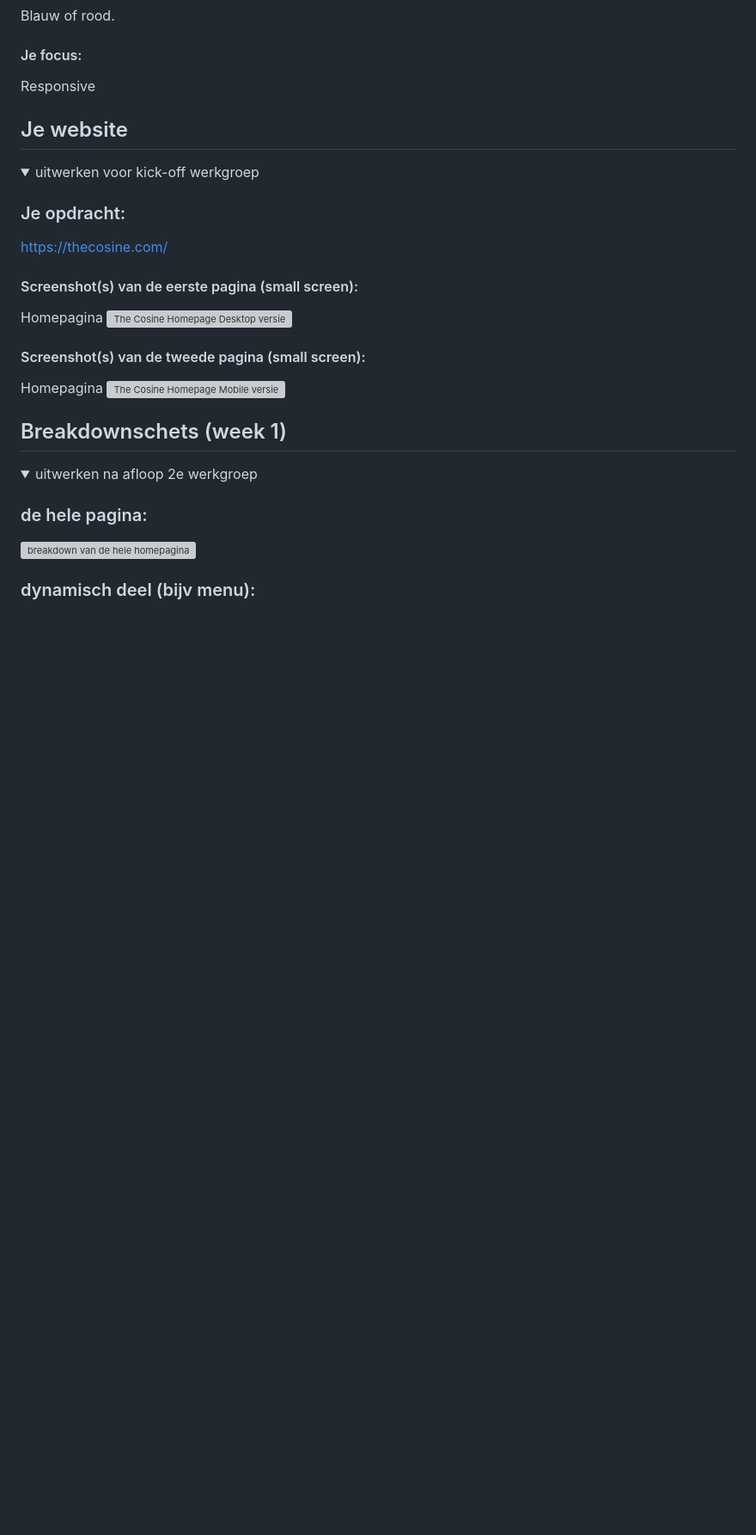
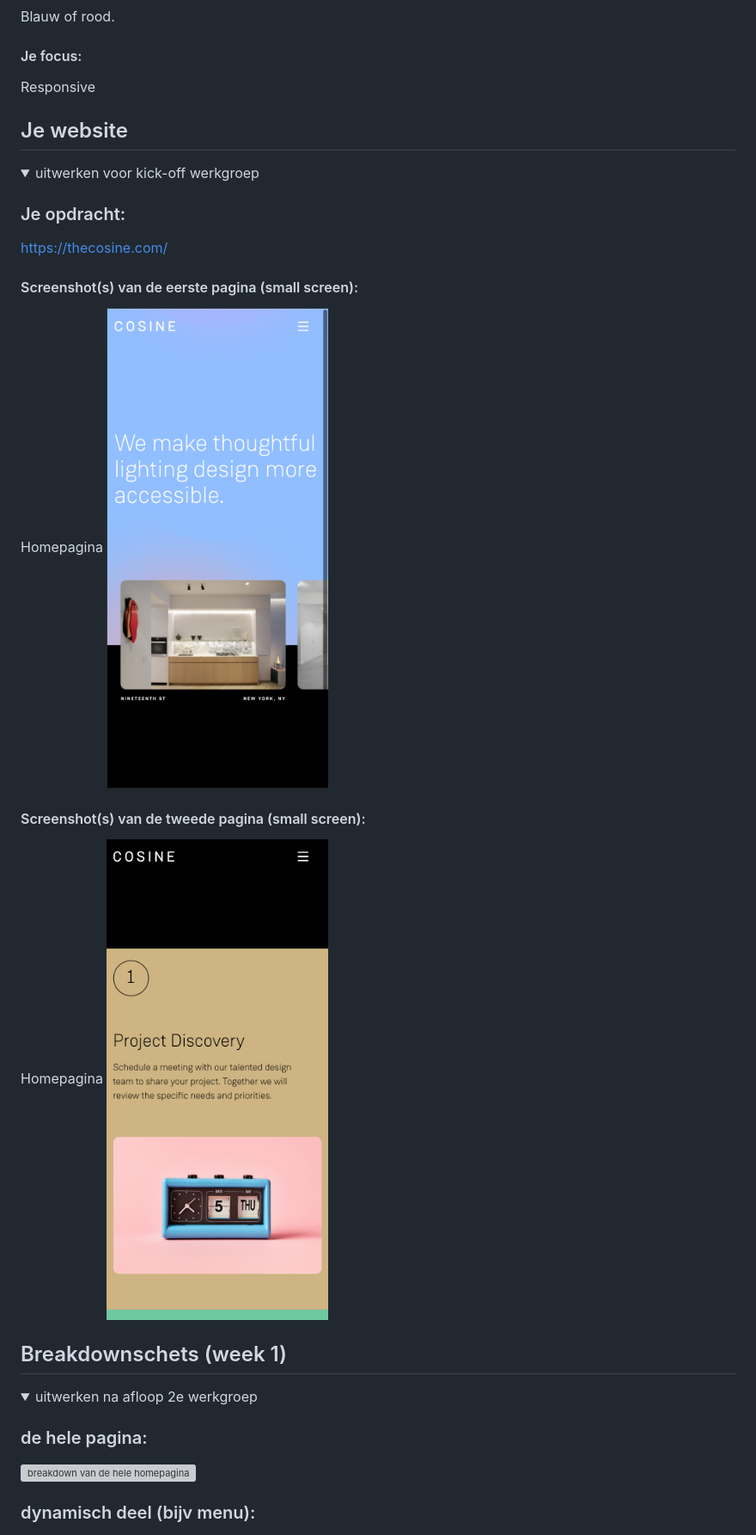
Before and after one commit to sofixyang/laughing-sheep, a Markdown page: README.md, the part around the change. Shown: that part at 86% size. GitHub-like rendering; pictures changed too: images/screenshots/cosinehomepage.png (added), images/screenshots/cosinepage2.png (added); folded sections open; blank space fills up the shorter version; grey boxes are pictures that could not be loaded.

```diff
--- a/README.md
+++ b/README.md
@@ -40,11 +40,11 @@ https://thecosine.com/
 
 #### Screenshot(s) van de eerste pagina (small screen):
 Homepagina
-<img src="images/screenshots/cosinedesktop.png" width="375px" alt="The Cosine Homepage Desktop versie">
+<img src="images/screenshots/cosinehomepage.png" width="375px" alt="The Cosine Homepage">
 
 #### Screenshot(s) van de tweede pagina (small screen):
 Homepagina
-<img src="images/screenshots/cosinemobile.png" width="375px" alt="The Cosine Homepage Mobile versie">
+<img src="images/screenshots/cosinepage2.png" width="375px" alt="The Cosine 2e pagina">
 
 </details>
 
```
